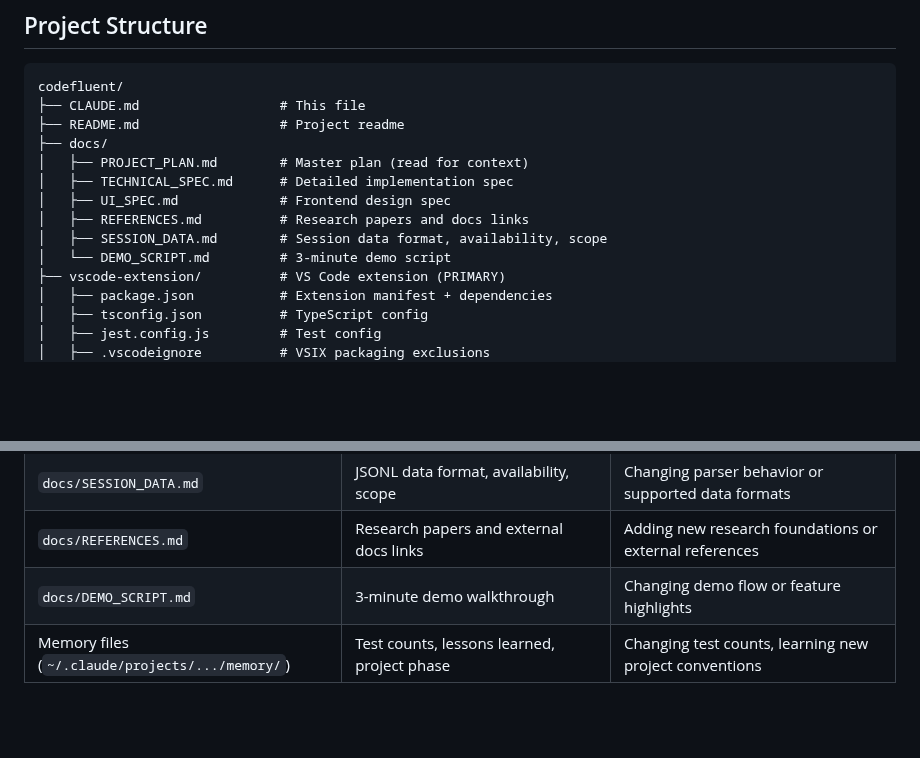
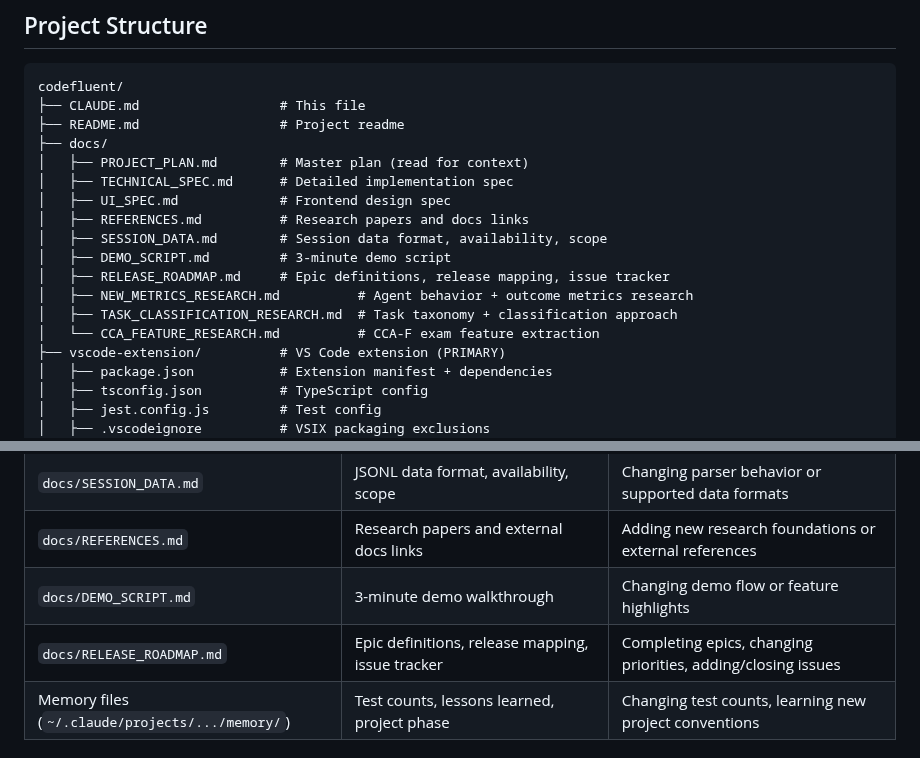
Before and after one commit to frederick-douglas-pearce/codefluent, a Markdown page: CLAUDE.md, 2 parts joined by grey strips. Drawn GitHub-style; blank space fills up the shorter version.

```diff
--- a/CLAUDE.md
+++ b/CLAUDE.md
@@ -39,7 +39,11 @@ codefluent/
 │   ├── UI_SPEC.md             # Frontend design spec
 │   ├── REFERENCES.md          # Research papers and docs links
 │   ├── SESSION_DATA.md        # Session data format, availability, scope
-│   └── DEMO_SCRIPT.md         # 3-minute demo script
+│   ├── DEMO_SCRIPT.md         # 3-minute demo script
+│   ├── RELEASE_ROADMAP.md     # Epic definitions, release mapping, issue tracker
+│   ├── NEW_METRICS_RESEARCH.md          # Agent behavior + outcome metrics research
+│   ├── TASK_CLASSIFICATION_RESEARCH.md  # Task taxonomy + classification approach
+│   └── CCA_FEATURE_RESEARCH.md          # CCA-F exam feature extraction
 ├── vscode-extension/          # VS Code extension (PRIMARY)
 │   ├── package.json           # Extension manifest + dependencies
 │   ├── tsconfig.json          # TypeScript config
@@ -130,6 +134,7 @@ When adding features or changing architecture, check this list for files that ma
 | `docs/SESSION_DATA.md` | JSONL data format, availability, scope | Changing parser behavior or supported data formats |
 | `docs/REFERENCES.md` | Research papers and external docs links | Adding new research foundations or external references |
 | `docs/DEMO_SCRIPT.md` | 3-minute demo walkthrough | Changing demo flow or feature highlights |
+| `docs/RELEASE_ROADMAP.md` | Epic definitions, release mapping, issue tracker | Completing epics, changing priorities, adding/closing issues |
 | Memory files (`~/.claude/projects/.../memory/`) | Test counts, lessons learned, project phase | Changing test counts, learning new project conventions |
 
 ## Key Commands
```
Also changed, not shown: docs/RELEASE_ROADMAP.md (added, +323 -0 lines).
